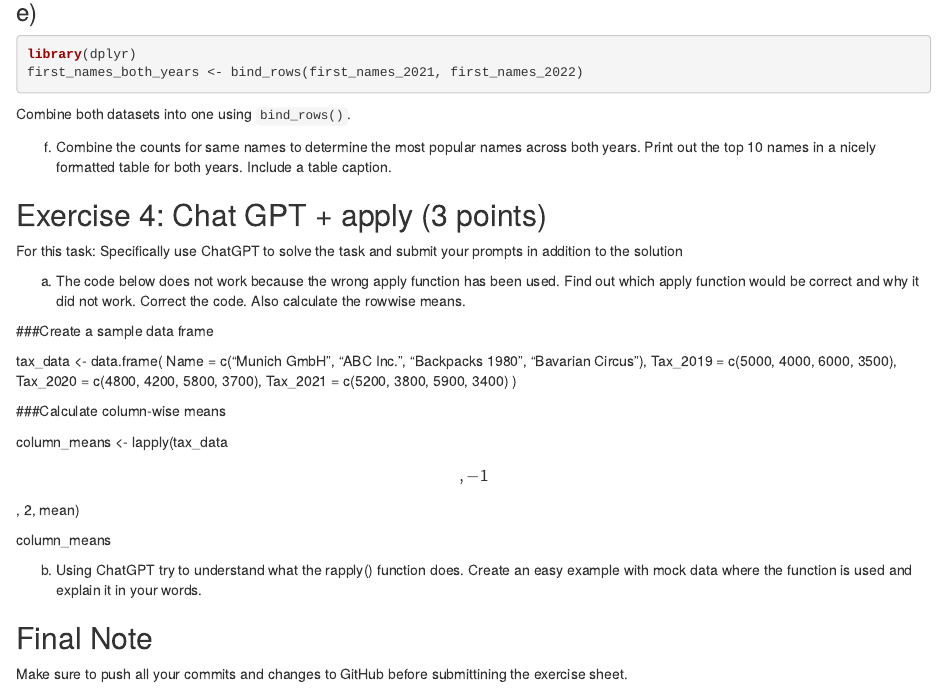
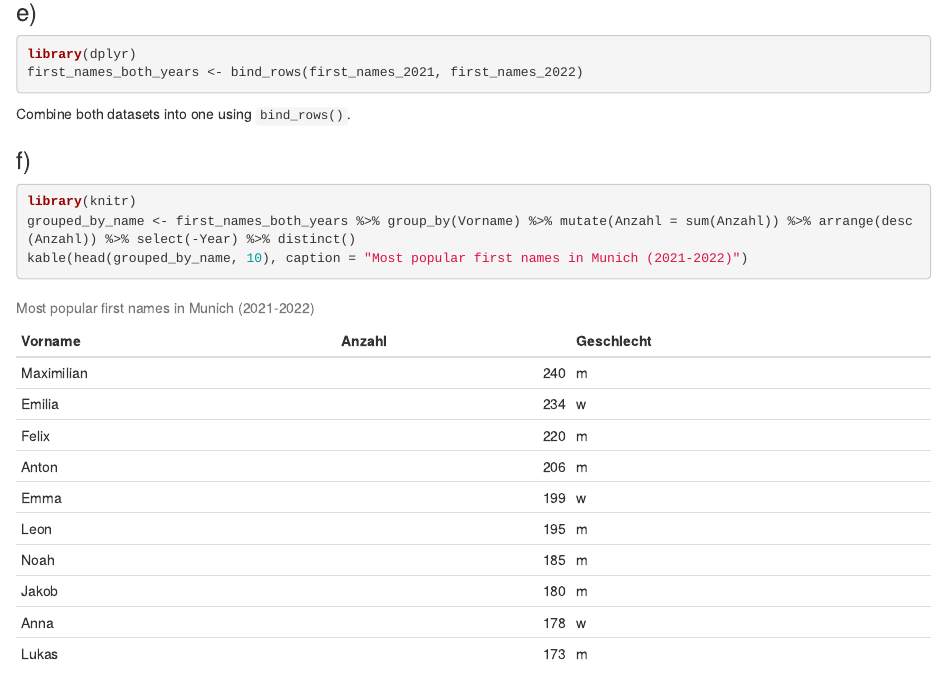
Before and after one commit to TobiasAnzinger/exeRcise-sheet-3, an R Markdown document (ExerciseSheet_3.Rmd): the page in a window 1100 px wide, from 1380 px down. Rendered offline with R 4.5, knitr and Pandoc, with nearby package versions.

Commit message:
add 3 f)

````diff
--- a/ExerciseSheet_3.Rmd
+++ b/ExerciseSheet_3.Rmd
@@ -65,9 +65,14 @@ first_names_both_years <- bind_rows(first_names_2021, first_names_2022)
 ```
 Combine both datasets into one using `bind_rows()`.
 
-f)  Combine the counts for same names to determine the most popular
-    names across both years. Print out the top 10 names in a nicely
-    formatted table for both years. Include a table caption.
+### f)
+
+```{r message=FALSE, warning=FALSE}
+library(knitr)
+grouped_by_name <- first_names_both_years %>% group_by(Vorname) %>% mutate(Anzahl = sum(Anzahl)) %>% arrange(desc(Anzahl)) %>% select(-Year) %>% distinct()
+kable(head(grouped_by_name, 10), caption = "Most popular first names in Munich (2021-2022)")
+```
+
 
 ## Exercise 4: Chat GPT + apply (3 points)
 
````
